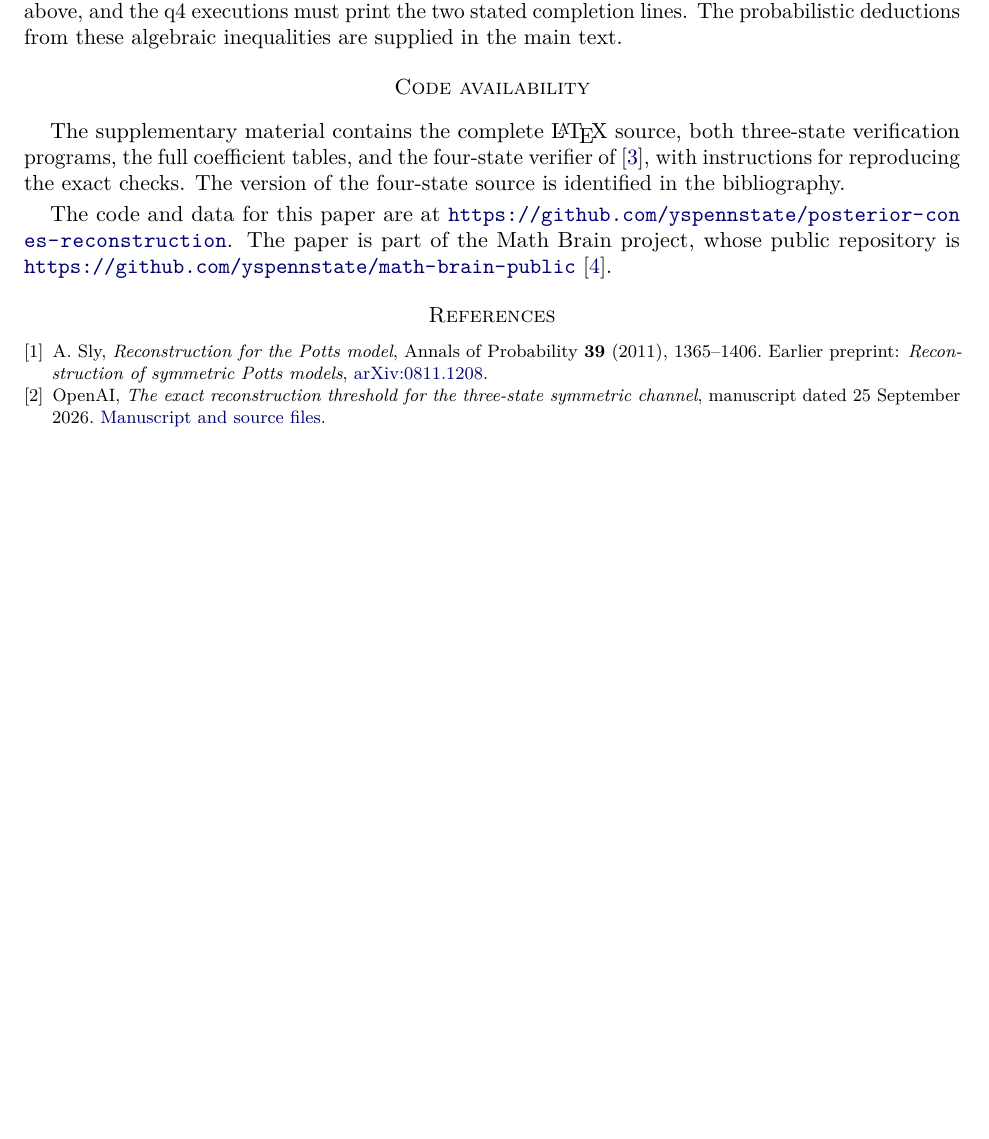
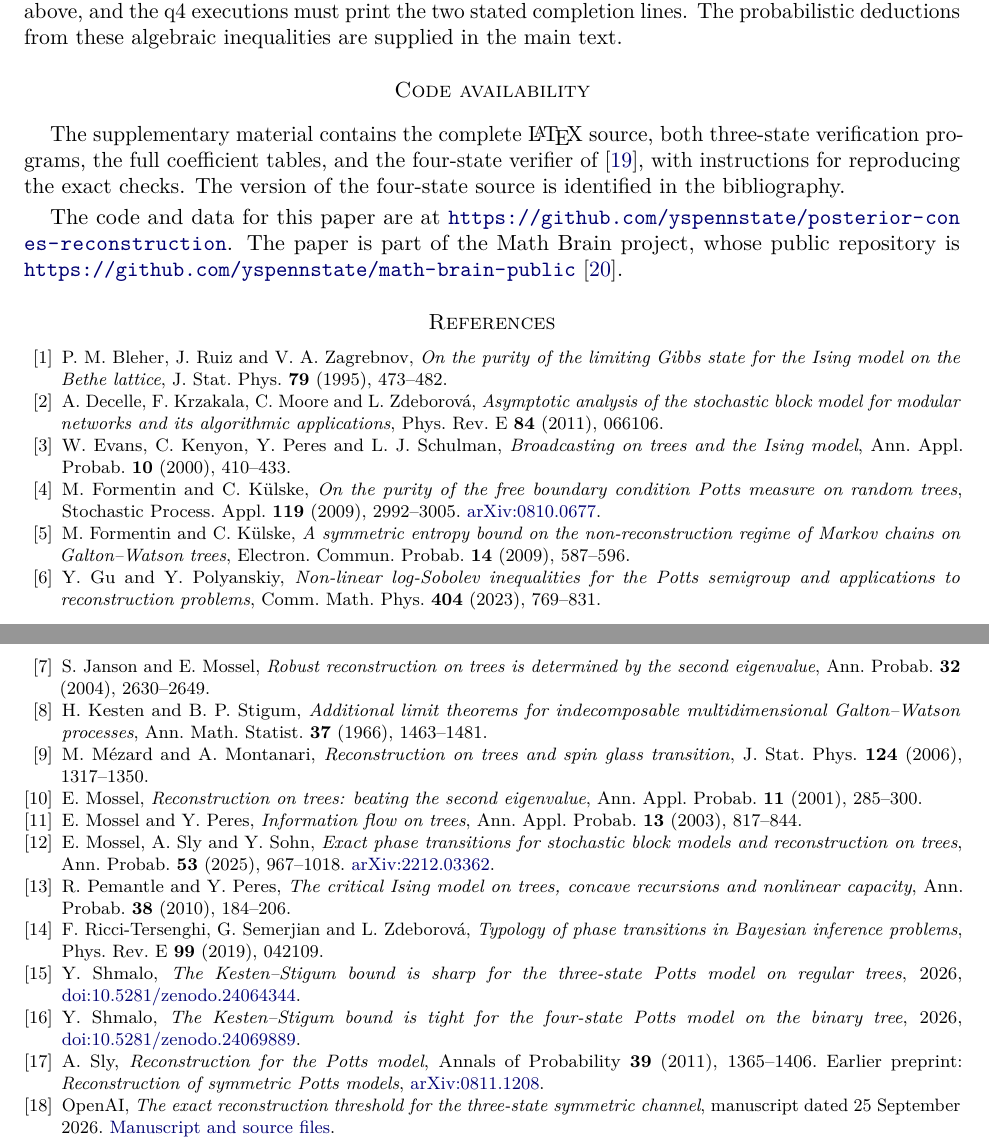
Before and after one commit to yspennstate/posterior-cones-reconstruction, a LaTeX paper (paper/T067_full_proof.tex): part of page 16 of 16 before the commit and two parts of pages 16 and 17 of 17 after it, the two joined at a grey line, cut so that both start at the same text, the shorter picture padded with empty space. Compiled offline with pdfLaTeX.

Commit message:
cite earlier work on reconstruction thresholds

```diff
--- a/paper/T067_full_proof.tex
+++ b/paper/T067_full_proof.tex
@@ -249,7 +251,55 @@ The supplementary material contains the complete \LaTeX{} source, both three-sta
 
 The code and data for this paper are at \url{https://github.com/yspennstate/posterior-cones-reconstruction}. The paper is part of the Math Brain project, whose public repository is \url{https://github.com/yspennstate/math-brain-public}~\cite{MathBrainRepo}.
 
-\begin{thebibliography}{9}
+\begin{thebibliography}{99}
+\bibitem{BRZ95}
+P.~M.~Bleher, J.~Ruiz and V.~A.~Zagrebnov, \emph{On the purity of the limiting Gibbs state for the Ising model on the Bethe lattice}, J. Stat. Phys. \textbf{79} (1995), 473--482.
+
+\bibitem{DKMZ11}
+A.~Decelle, F.~Krzakala, C.~Moore and L.~Zdeborov\'a, \emph{Asymptotic analysis of the stochastic block model for modular networks and its algorithmic applications}, Phys. Rev. E \textbf{84} (2011), 066106.
+
+\bibitem{EKPS00}
+W.~Evans, C.~Kenyon, Y.~Peres and L.~J.~Schulman, \emph{Broadcasting on trees and the Ising model}, Ann. Appl. Probab. \textbf{10} (2000), 410--433.
+
+\bibitem{FK09a}
+M.~Formentin and C.~K\"ulske, \emph{On the purity of the free boundary condition Potts measure on random trees}, Stochastic Process. Appl. \textbf{119} (2009), 2992--3005. \href{https://arxiv.org/abs/0810.0677}{arXiv:0810.0677}.
+
+\bibitem{FK09b}
+M.~Formentin and C.~K\"ulske, \emph{A symmetric entropy bound on the non-reconstruction regime of Markov chains on Galton--Watson trees}, Electron. Commun. Probab. \textbf{14} (2009), 587--596.
+
+\bibitem{GP23}
+Y.~Gu and Y.~Polyanskiy, \emph{Non-linear log-Sobolev inequalities for the Potts semigroup and applications to reconstruction problems}, Comm. Math. Phys. \textbf{404} (2023), 769--831.
+
+\bibitem{JM04}
+S.~Janson and E.~Mossel, \emph{Robust reconstruction on trees is determined by the second eigenvalue}, Ann. Probab. \textbf{32} (2004), 2630--2649.
+
+\bibitem{KS66}
+H.~Kesten and B.~P.~Stigum, \emph{Additional limit theorems for indecomposable multidimensional Galton--Watson processes}, Ann. Math. Statist. \textbf{37} (1966), 1463--1481.
+
+\bibitem{MM06}
+M.~M\'ezard and A.~Montanari, \emph{Reconstruction on trees and spin glass transition}, J. Stat. Phys. \textbf{124} (2006), 1317--1350.
+
+\bibitem{Mos01}
+E.~Mossel, \emph{Reconstruction on trees: beating the second eigenvalue}, Ann. Appl. Probab. \textbf{11} (2001), 285--300.
+
+\bibitem{MP03}
+E.~Mossel and Y.~Peres, \emph{Information flow on trees}, Ann. Appl. Probab. \textbf{13} (2003), 817--844.
+
+\bibitem{MSS25}
+E.~Mossel, A.~Sly and Y.~Sohn, \emph{Exact phase transitions for stochastic block models and reconstruction on trees}, Ann. Probab. \textbf{53} (2025), 967--1018. \href{https://arxiv.org/abs/2212.03362}{arXiv:2212.03362}.
+
+\bibitem{PP10}
+R.~Pemantle and Y.~Peres, \emph{The critical Ising model on trees, concave recursions and nonlinear capacity}, Ann. Probab. \textbf{38} (2010), 184--206.
+
+\bibitem{RSZ19}
+F.~Ricci-Tersenghi, G.~Semerjian and L.~Zdeborov\'a, \emph{Typology of phase transitions in Bayesian inference problems}, Phys. Rev. E \textbf{99} (2019), 042109.
+
+\bibitem{ShmQ3}
+Y.~Shmalo, \emph{The Kesten--Stigum bound is sharp for the three-state Potts model on regular trees}, 2026, \href{https://doi.org/10.5281/zenodo.24064344}{doi:10.5281/zenodo.24064344}.
+
+\bibitem{ShmQ4}
+Y.~Shmalo, \emph{The Kesten--Stigum bound is tight for the four-state Potts model on the binary tree}, 2026, \href{https://doi.org/10.5281/zenodo.24069889}{doi:10.5281/zenodo.24069889}.
+
 \bibitem{Sly2011}
 A.~Sly, \emph{Reconstruction for the Potts model}, Annals of Probability \textbf{39} (2011), 1365--1406. Earlier preprint: \emph{Reconstruction of symmetric Potts models}, \href{https://arxiv.org/abs/0811.1208}{arXiv:0811.1208}.
 
```
Also changed, not shown: paper/posterior_cones_reconstruction.pdf, paper/T067_full_proof.tex (8 more changed lines), 1 other file.
